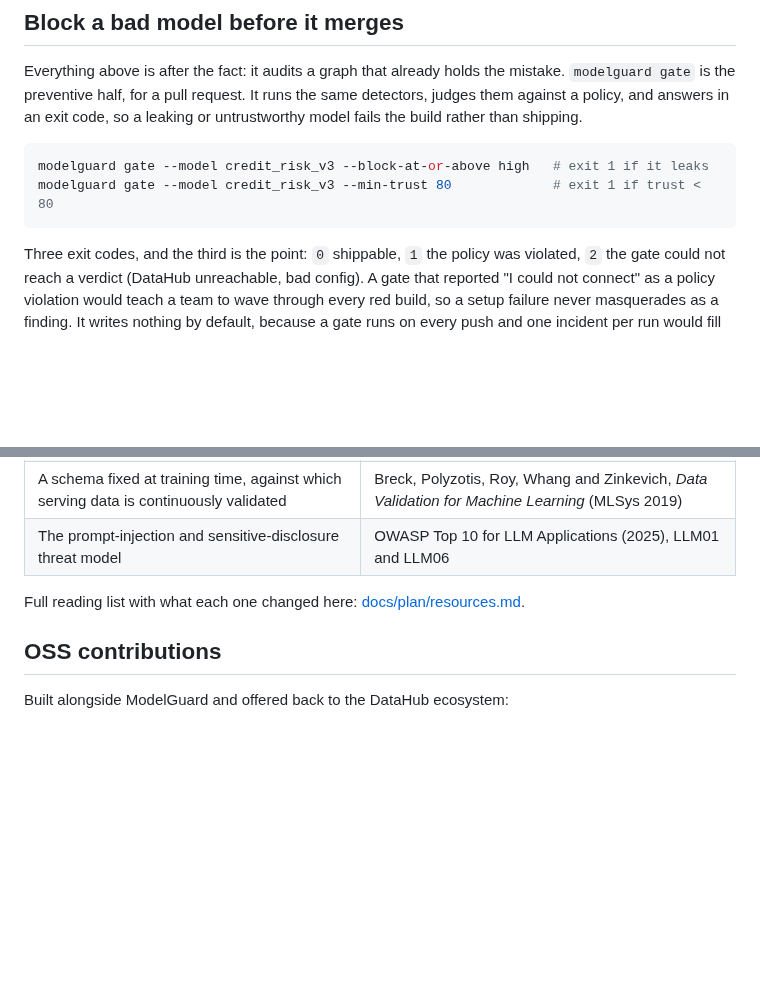
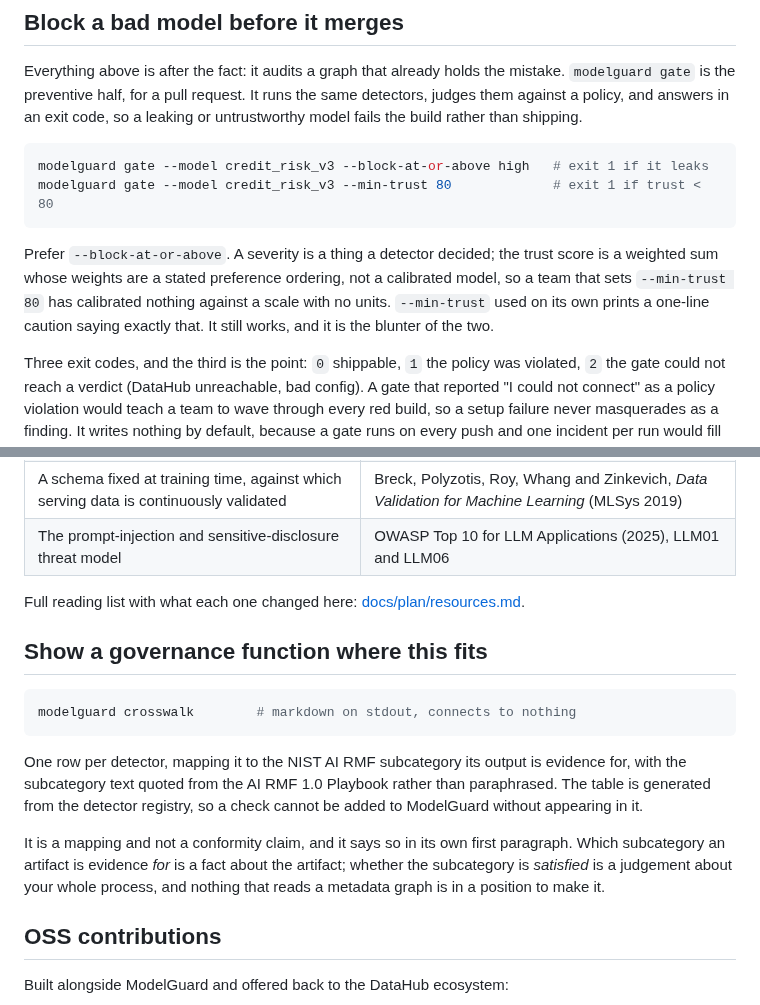
Before and after one commit to Ahmedxsaad/Janus, a Markdown page: README.md, 2 parts joined by grey strips. Rendered like a GitHub page; blank space fills up the shorter version.

Commit message:
docs: document the crosswalk command and the min-trust caution

````diff
--- a/README.md
+++ b/README.md
@@ -353,6 +353,12 @@ modelguard gate --model credit_risk_v3 --block-at-or-above high   # exit 1 if it
 modelguard gate --model credit_risk_v3 --min-trust 80             # exit 1 if trust < 80
 ```
 
+Prefer `--block-at-or-above`. A severity is a thing a detector decided; the trust
+score is a weighted sum whose weights are a stated preference ordering, not a
+calibrated model, so a team that sets `--min-trust 80` has calibrated nothing
+against a scale with no units. `--min-trust` used on its own prints a one-line
+caution saying exactly that. It still works, and it is the blunter of the two.
+
 Three exit codes, and the third is the point: `0` shippable, `1` the policy was
 violated, `2` the gate could not reach a verdict (DataHub unreachable, bad config).
 A gate that reported "I could not connect" as a policy violation would teach a team to
@@ -621,6 +627,22 @@ result rather than a heuristic somebody liked:
 Full reading list with what each one changed here:
 [docs/plan/resources.md](https://github.com/Ahmedxsaad/DataHub/blob/main/docs/plan/resources.md).
 
+## Show a governance function where this fits
+
+```bash
+modelguard crosswalk        # markdown on stdout, connects to nothing
+```
+
+One row per detector, mapping it to the NIST AI RMF subcategory its output is
+evidence for, with the subcategory text quoted from the AI RMF 1.0 Playbook
+rather than paraphrased. The table is generated from the detector registry, so a
+check cannot be added to ModelGuard without appearing in it.
+
+It is a mapping and not a conformity claim, and it says so in its own first
+paragraph. Which subcategory an artifact is evidence *for* is a fact about the
+artifact; whether the subcategory is *satisfied* is a judgement about your whole
+process, and nothing that reads a metadata graph is in a position to make it.
+
 ## OSS contributions
 
 Built alongside ModelGuard and offered back to the DataHub ecosystem:
````
